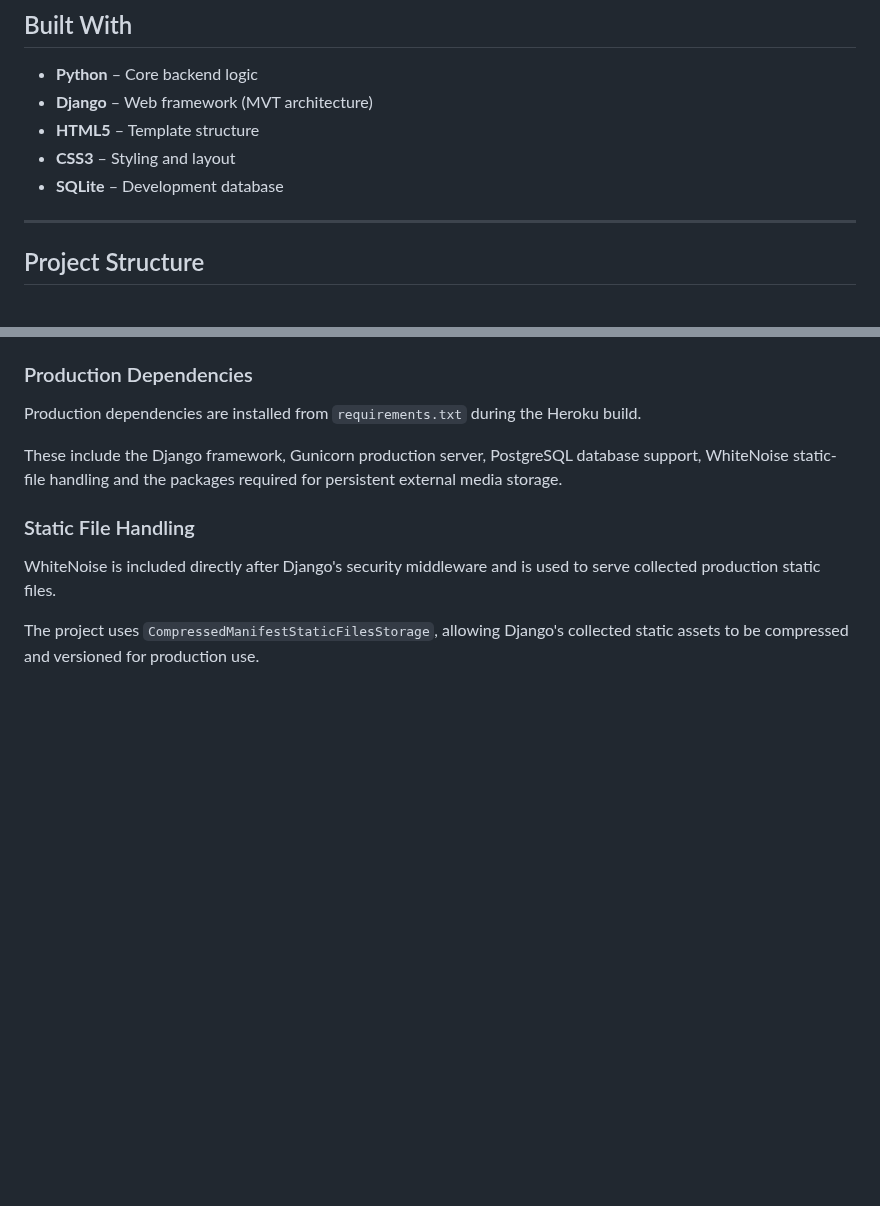
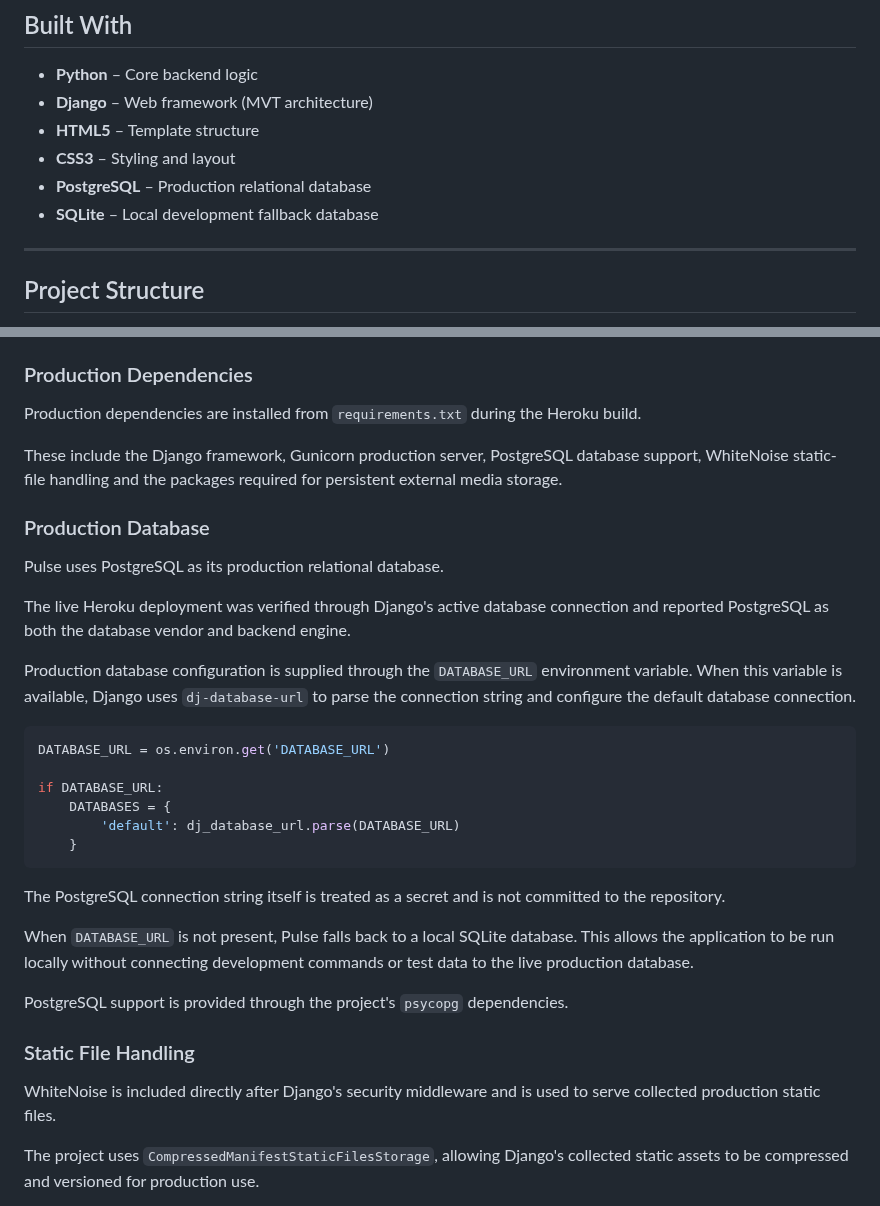
Before and after one commit to MSR-Projects7274/pulse, a Markdown page: README.md, 2 parts joined by grey strips. GitHub-like rendering; folded sections open; blank space fills up the shorter version.

Commit message:
Document PostgreSQL production database

````diff
--- a/README.md
+++ b/README.md
@@ -80,7 +80,8 @@ This project was developed to:
 - **Django** – Web framework (MVT architecture)
 - **HTML5** – Template structure
 - **CSS3** – Styling and layout
-- **SQLite** – Development database
+- **PostgreSQL** – Production relational database
+- **SQLite** – Local development fallback database
 
 ---
 
@@ -213,6 +214,29 @@ The `web` process starts the application using Gunicorn and serves the Django WS
 Production dependencies are installed from `requirements.txt` during the Heroku build.
 
 These include the Django framework, Gunicorn production server, PostgreSQL database support, WhiteNoise static-file handling and the packages required for persistent external media storage.
+
+### Production Database
+
+Pulse uses PostgreSQL as its production relational database.
+
+The live Heroku deployment was verified through Django's active database connection and reported PostgreSQL as both the database vendor and backend engine.
+
+Production database configuration is supplied through the `DATABASE_URL` environment variable. When this variable is available, Django uses `dj-database-url` to parse the connection string and configure the default database connection.
+
+```python
+DATABASE_URL = os.environ.get('DATABASE_URL')
+
+if DATABASE_URL:
+    DATABASES = {
+        'default': dj_database_url.parse(DATABASE_URL)
+    }
+```
+
+The PostgreSQL connection string itself is treated as a secret and is not committed to the repository.
+
+When `DATABASE_URL` is not present, Pulse falls back to a local SQLite database. This allows the application to be run locally without connecting development commands or test data to the live production database.
+
+PostgreSQL support is provided through the project's `psycopg` dependencies.
 
 ### Static File Handling
 
````
